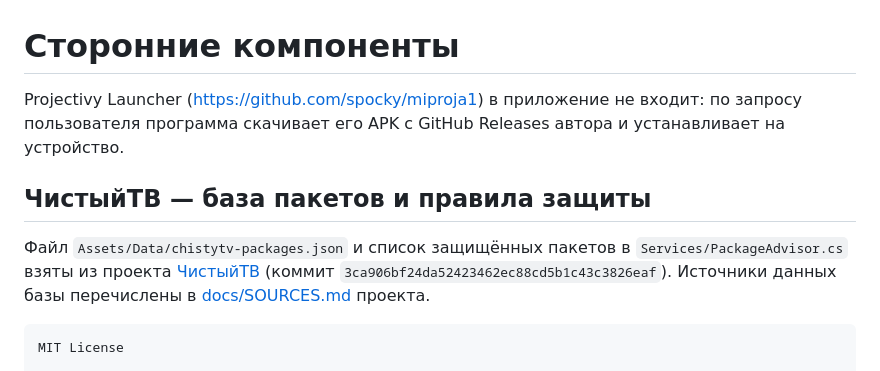
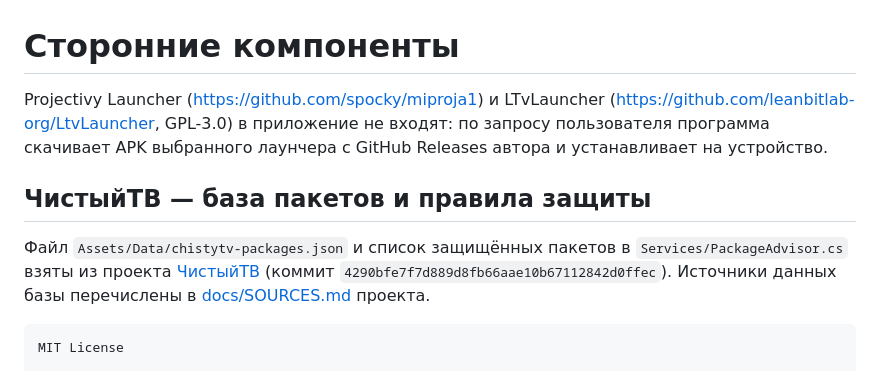
Before and after one commit to beliy26/AdbManager, a Markdown page: THIRD-PARTY-NOTICES.md, the part around the change. Rendered like a GitHub page.

````diff
--- a/THIRD-PARTY-NOTICES.md
+++ b/THIRD-PARTY-NOTICES.md
@@ -1,13 +1,14 @@
 # Сторонние компоненты
 
-Projectivy Launcher (https://github.com/spocky/miproja1) в приложение не входит: по запросу
-пользователя программа скачивает его APK с GitHub Releases автора и устанавливает на устройство.
+Projectivy Launcher (https://github.com/spocky/miproja1) и LTvLauncher (https://github.com/leanbitlab-org/LtvLauncher,
+GPL-3.0) в приложение не входят: по запросу пользователя программа скачивает APK выбранного лаунчера
+с GitHub Releases автора и устанавливает на устройство.
 
 ## ЧистыйТВ — база пакетов и правила защиты
 
 Файл `Assets/Data/chistytv-packages.json` и список защищённых пакетов в `Services/PackageAdvisor.cs`
 взяты из проекта [ЧистыйТВ](https://github.com/by-sonic/chistytv)
-(коммит `3ca906bf24da52423462ec88cd5b1c43c3826eaf`). Источники данных базы перечислены в
+(коммит `4290bfe7f7d889d8fb66aae10b67112842d0ffec`). Источники данных базы перечислены в
 [docs/SOURCES.md](https://github.com/by-sonic/chistytv/blob/main/docs/SOURCES.md) проекта.
 
 ```
````
Also changed, not shown: README.en.md (added, +86 -0 lines), README.md (+36 -10 lines), docs/social-preview.png (added), 12 other files.
